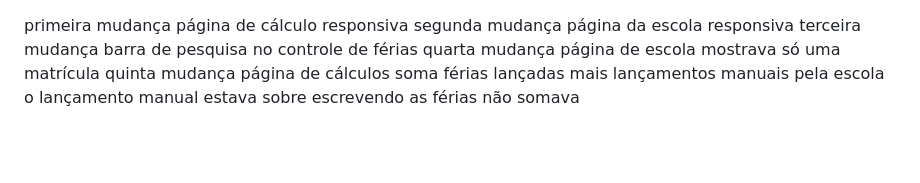
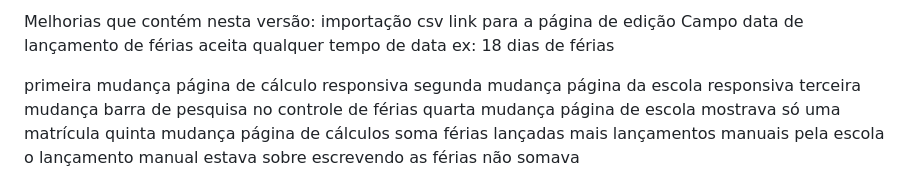
Before and after one commit to weversonveg/portal, a Markdown page: README.md, the part around the change. Drawn GitHub-style; blank space fills up the shorter version.

```diff
--- a/README.md
+++ b/README.md
@@ -1,3 +1,14 @@
+Melhorias que contém nesta versão:
+importação csv
+link para a página de edição
+Campo data de lançamento de férias aceita qualquer tempo de data ex: 18 dias de férias
+
+
+
+
+
+
+
 primeira mudança página de cálculo responsiva
 segunda mudança página da escola responsiva
 terceira mudança barra de pesquisa no controle de férias
```
